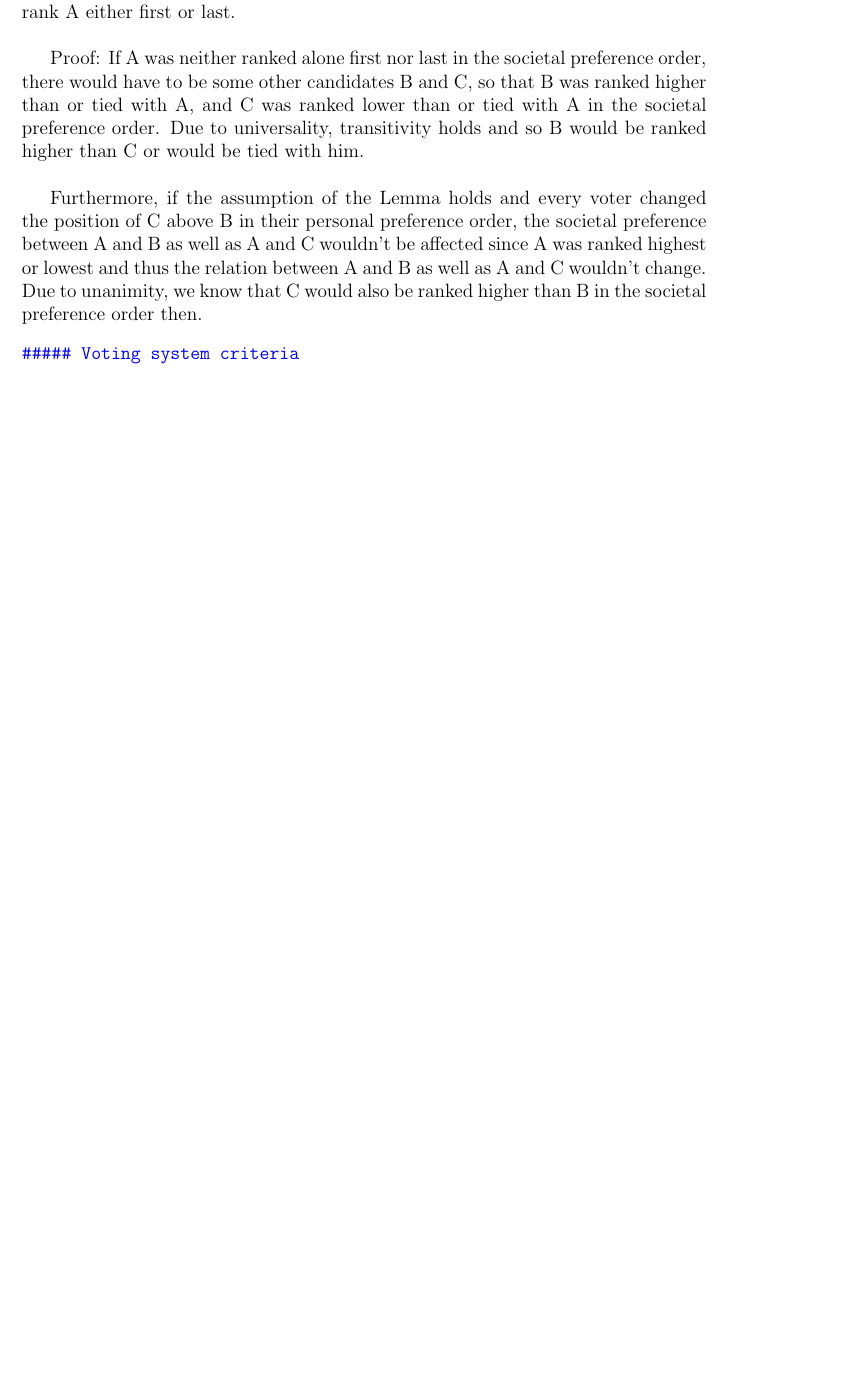
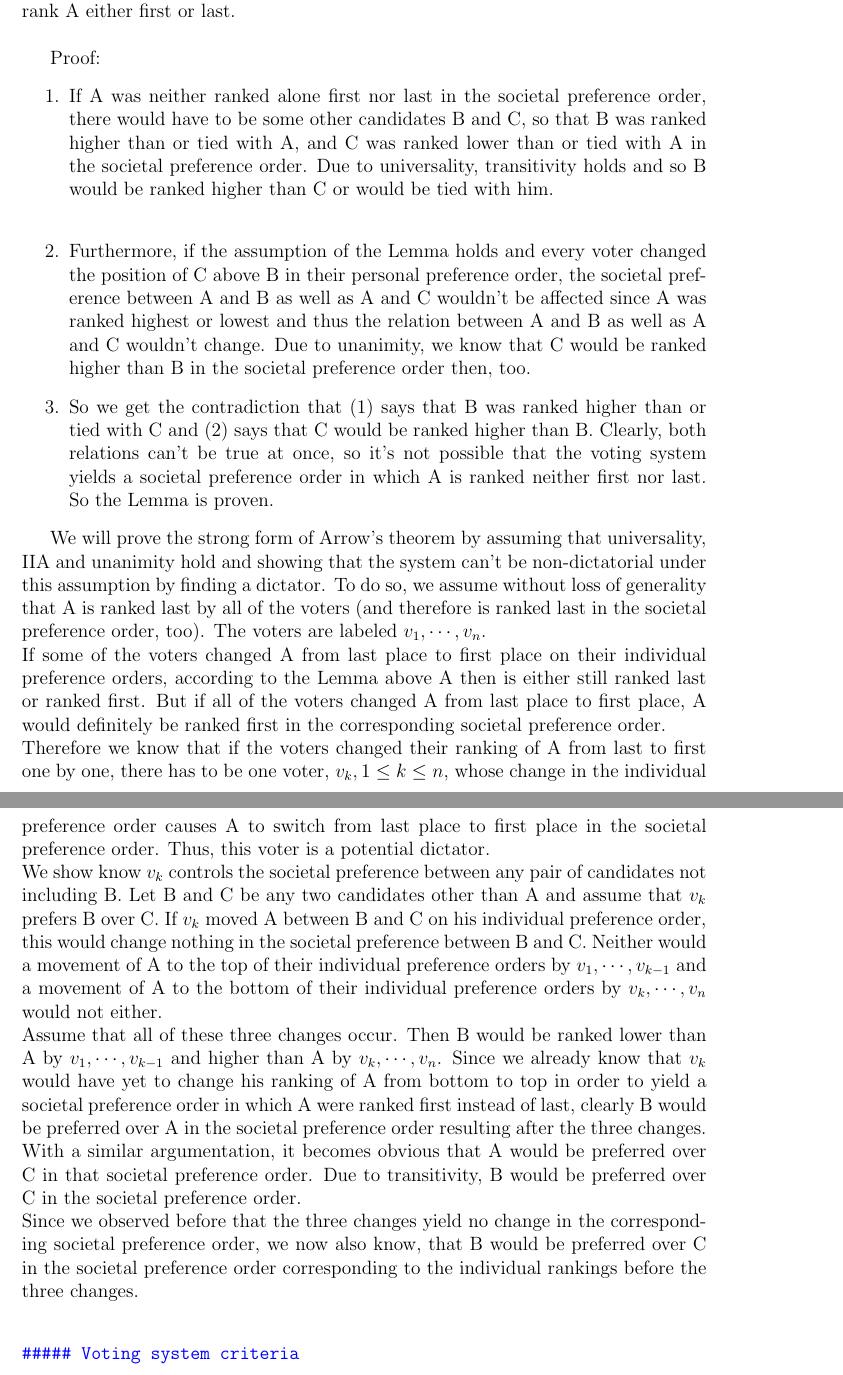
Before and after one commit to Nikolaj-K/NOS-voting-system-research, a LaTeX document (voting-paper/main.tex, which reads voting-paper/section_texts/s75_voting_properties.tex): part of page 13 of 23 before the commit and two parts of pages 13 and 14 of 24 after it, the two joined at a grey line, cut so that both start at the same text, the shorter picture padded with empty space. Compiled offline with pdfLaTeX.

Commit message:
continue proof

```diff
--- a/voting-paper/section_texts/s75_voting_properties.tex
+++ b/voting-paper/section_texts/s75_voting_properties.tex
@@ -77,15 +77,30 @@ In other words, there is no "perfect" voting system for polls with more than two
 One of these is Pareto's Unanimity condition, which replaces the conditions of Positive Association of Social and Individual Values and Citizen Sovereignty. It postulates that if there is a pair of candidates in an election such that every voter prefers the same one over the other, then that one should be ranked higher than the other in the resulting societal preference order.
 Since the holding true of Unanimity implies that Positive Association of Social and Individual Values and Citizen Sovereignty also are fulfilled, one can formulate a stronger form aof Arrow's Theorem: \\
 For an election with more than two candidates, a voting system can't satisfy Universality, Independence of Irrelevant Alternatives, Nondictatorship and Unanimity all at once. \\
+
 This stronger version is easier to prove. In order to do so, the following Lemma is needed: \\
 
 Assume having an electin with three or more candidates and a voting system that satisfies universality, IIA and unanimity. Suppose that A is a candidate in the election and that every voter ranks A either first or last on their individual preference order (whereby some can rank him first and some last, not all have to rank him the same; furthermore this assumption excludes ties between A and any other candidate). Then the societal preference order the voting system yields, must also rank A either first or last. \\
 
-Proof: If A was neither ranked alone first nor last in the societal preference order, there would have to be some other candidates B and C, so that B was ranked higher than or tied with A, and C was ranked lower than or tied with A in the societal preference order.
+Proof: % TODO: rethink it
+\begin{enumerate}
+\item If A was neither ranked alone first nor last in the societal preference order, there would have to be some other candidates B and C, so that B was ranked higher than or tied with A, and C was ranked lower than or tied with A in the societal preference order.
 Due to universality, transitivity holds and so B would be ranked higher than C or would be tied with him. \\
 
-Furthermore, if the assumption of the Lemma holds and every voter changed the position of C above B in their personal preference order, the societal preference between A and B as well as A and C wouldn't be affected since A was ranked highest or lowest and thus the relation between A and B as well as A and C wouldn't change. Due to unanimity, we know that C would also be ranked higher than B in the societal preference order then.
+\item Furthermore, if the assumption of the Lemma holds and every voter changed the position of C above B in their personal preference order, the societal preference between A and B as well as A and C wouldn't be affected since A was ranked highest or lowest and thus the relation between A and B as well as A and C wouldn't change. Due to unanimity, we know that C would be ranked higher than B in the societal preference order then, too.
 
+\item So we get the contradiction that (1) says that B was ranked higher than or tied with C and (2) says that C would be ranked higher than B. Clearly, both relations can't be true at once, so it's not possible that the voting system yields a societal preference order in which A is ranked neither first nor last. So the Lemma is proven.
+\end{enumerate}
+
+We will prove the strong form of Arrow's theorem by assuming that universality, IIA and unanimity hold and showing that the system can't be non-dictatorial under this assumption by finding a dictator. To do so, we assume without loss of generality that A is ranked last by all of the voters (and therefore is ranked last in the societal preference order, too). The voters are labeled $v_1, \cdots, v_n$. \\
+If some of the voters changed A from last place to first place on their individual preference orders, according to the Lemma above A then is either still ranked last or ranked first. But if all of the voters changed A from last place to first place, A would definitely be ranked first in the corresponding societal preference order. \\
+Therefore we know that if the voters changed their ranking of A from last to first one by one, there has to be one voter, $v_k, 1\leq k \leq n$, whose change in the individual preference order causes A to switch from last place to first place in the societal preference order. Thus, this voter is a potential dictator. \\
+We show know $v_k$ controls the societal preference between any pair of candidates not including B.
+Let B and C be any two candidates other than A and assume that $v_k$ prefers B over C.
+If $v_k$ moved A between B and C on his individual preference order, this would change nothing in the societal preference between B and C. Neither would a movement of A to the top of their individual preference orders by $v_1, \cdots, v_{k-1}$ and a movement of A to the bottom of their individual preference orders by $v_k, \cdots, v_n$ would not either. \\
+Assume that all of these three changes occur. Then B would be ranked lower than A by $v_1, \cdots, v_{k-1}$ and higher than A by $v_k, \cdots, v_n$. Since we already know that $v_k$ would have yet to change his ranking of A from bottom to top in order to yield a societal preference order in which A were ranked first instead of last, clearly B would be preferred over A in the societal preference order resulting after the three changes. With a similar argumentation, it becomes obvious that A would be preferred over C in that societal preference order. Due to transitivity, B would be preferred over C in the societal preference order. \\
+Since we observed before that the three changes yield no change in the corresponding societal preference order, we now also know, that B would be preferred over C in the societal preference order corresponding to the individual rankings before the three changes. \\
+ % S. 86, Q 5.14
 
 
 % maybe add instant runoff (p 48-50) though it violates monotonicity and CWC
```
